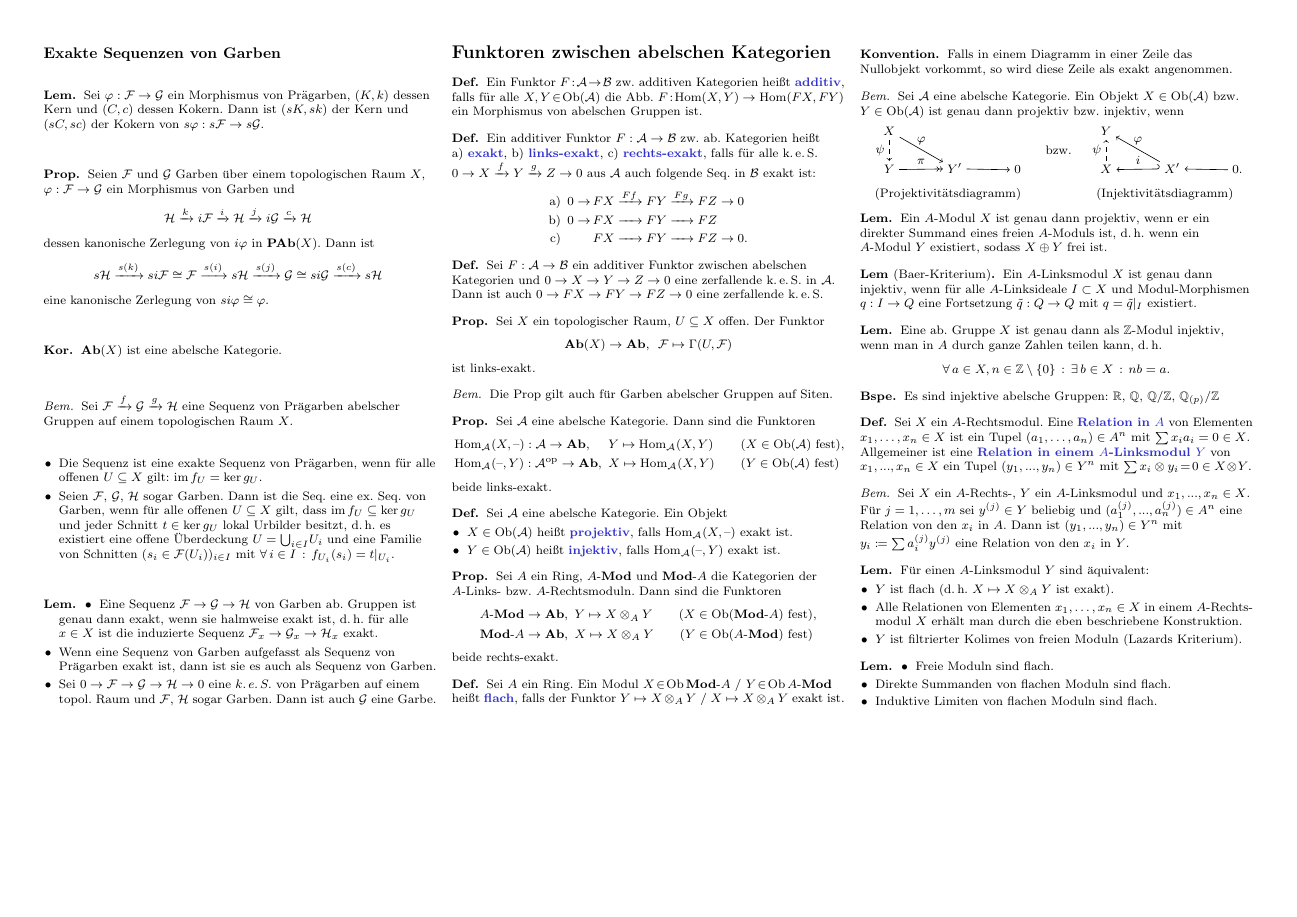
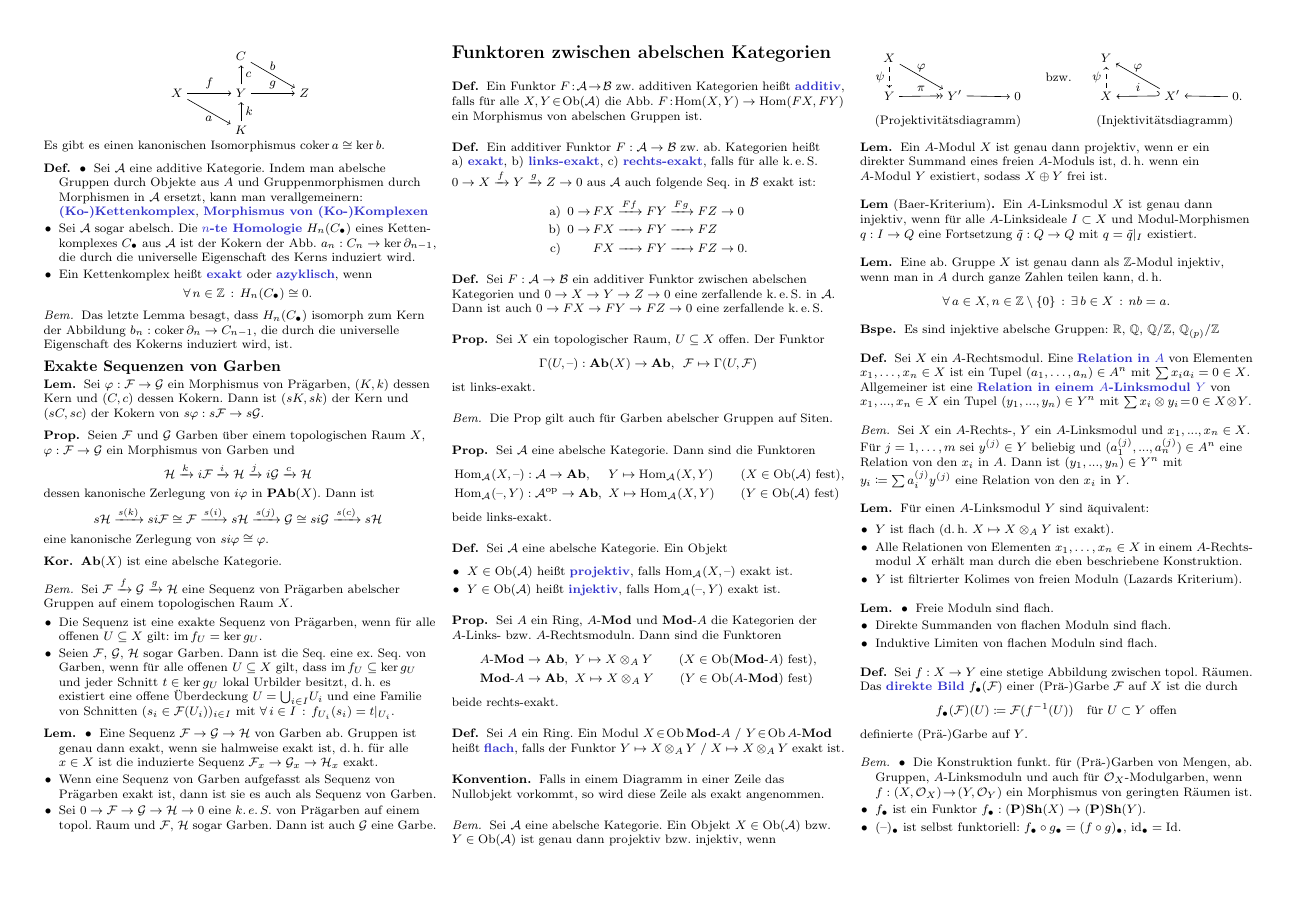
Before and after one commit to timjb/uni-spicker, a LaTeX document (homoalg.tex): page 8 of 8. The pictures show the PDF file homoalg.pdf that the author committed with the source.

Commit message:
HomoAlg: Direktes Bild

```diff
--- a/homoalg.tex
+++ b/homoalg.tex
@@ -1199,6 +1200,11 @@ Dies ist eine übersetzte, korrigierte Zusammenfassung des Buches "`Methods of H
   Man kann $\theta$ als Garbenmorph. $\theta : \O_N \to \varphi_\bullet(\O_M)$ auffassen.
 \end{bem}
 
+\begin{defn}
+  Sei $(M, \O_M)$ ein geringter Raum. Eine \emph{(Prä-)Garbe von $\O_M$-Moduln} ist eine mengenwertige (Prä-)Garbe $\Fais$ auf $M$, sodass $\Fais(U)$ ein $\O_M(U)$-Modul für alle offenen $U \subset M$ ist. Desweiteren soll die Skalarmultiplikation mit Einschränkungen verträglich sein:
+  \[ \fa{V \opn U \opn M} \fa{z \in \O_M(U), \, r \in \Fais(U)} (z \cdot r)|_V = (z|_V) \cdot (r|_V). \]
+\end{defn}
+
 \begin{bsp}
   Sei $(M, \O_M)$ eine glatte Mft. Sei $\mathcal{D}_M$ die Garbe der linearen, derivativen Operatoren, also
   \[ \mathcal{D}_M(U) \!\coloneqq\! \{ \, P \!:\! \O_M(U) \!\to\! \O_M(U), \, P \!=\! \sum f_I(z) \tfrac{\partial^I}{\partial z^I} \text{ in lok. Koord.} \, \}. \]
@@ -2163,7 +2168,7 @@ Sei $\Cat$ eine Kategorie.
 % II.6.7
 \begin{prop}
   Sei $X$ ein topologischer Raum, $U \subseteq X$ offen. Der Funktor
-  \[ \ShAb(X) \to \AbGrp, \enspace \Fais \mapsto \Gamma(U, \Fais) \]
+  \[ \Gamma(U, \blank) : \ShAb(X) \to \AbGrp, \enspace \Fais \mapsto \Gamma(U, \Fais) \]
   ist links-exakt.
 \end{prop}
 
@@ -2311,4 +2316,27 @@ Sei $\Cat$ eine Kategorie.
   \end{itemize}
 \end{lem}
 
+% TODO: Abschnitt II.6.14 "Azyklische Objekte eines Situs"
+
+% TODO: Verschieben in Garbenabschnitt?
+% II.6.15
+\begin{defn}
+  Sei $f : X \to Y$ eine stetige Abbildung zwischen topol. Räumen. \\
+  Das \emph{direkte Bild} $f_\bullet(\Fais)$ einer (Prä-)Garbe $\Fais$ auf $X$ ist die durch
+  \[
+    f_\bullet(\Fais)(U) \coloneqq \Fais(f^{-1}(U)) \quad
+    \text{für $U \subset Y$ offen}
+  \]
+  definierte (Prä-)Garbe auf $Y$.
+\end{defn}
+
+% II.6.16, ausgelassen b)
+\begin{bem}
+  \begin{itemize}
+    \item Die Konstruktion funkt. für (Prä-)Garben von Mengen, ab. Gruppen, $A$-Linksmoduln und auch für $\O_X$-Modulgarben, wenn $f : (X, \O_X) \!\to\! (Y, \O_Y)$ ein Morphismus von geringten Räumen ist.
+    \item $f_\bullet$ ist ein Funktor $f_\bullet : \MShSet(X) \to \MShSet(Y)$.
+    \item $(\blank)_\bullet$ ist selbst funktoriell: $f_\bullet \circ g_\bullet = (f \circ g)_\bullet$, $\id_\bullet = \Id$.
+  \end{itemize}
+\end{bem}
+
 \end{document}
```
Also changed, not shown: include/sheaves.tex (+2 -0 lines), homoalg.pdf, homoalg.tex (10 more changed lines).
